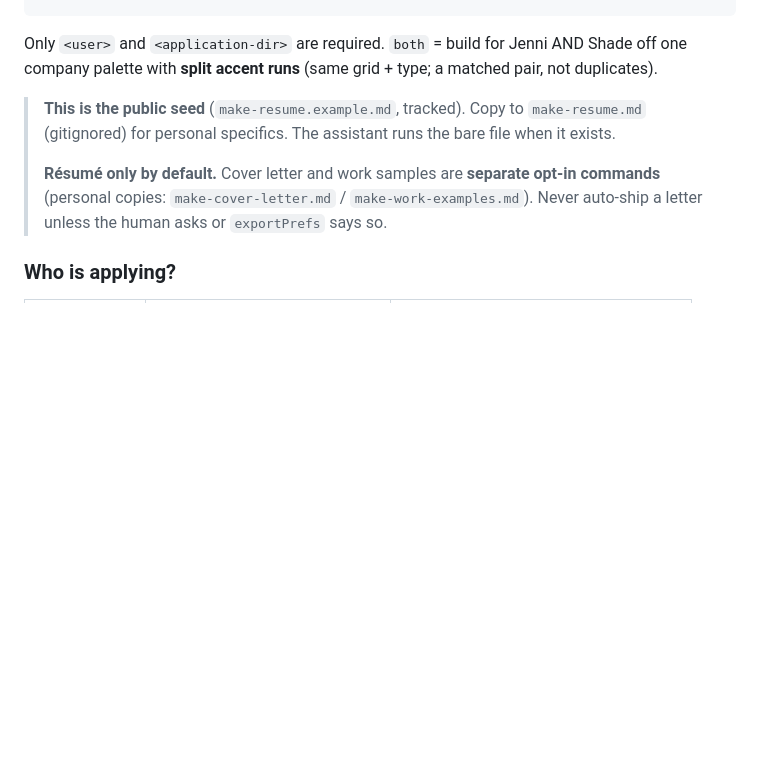
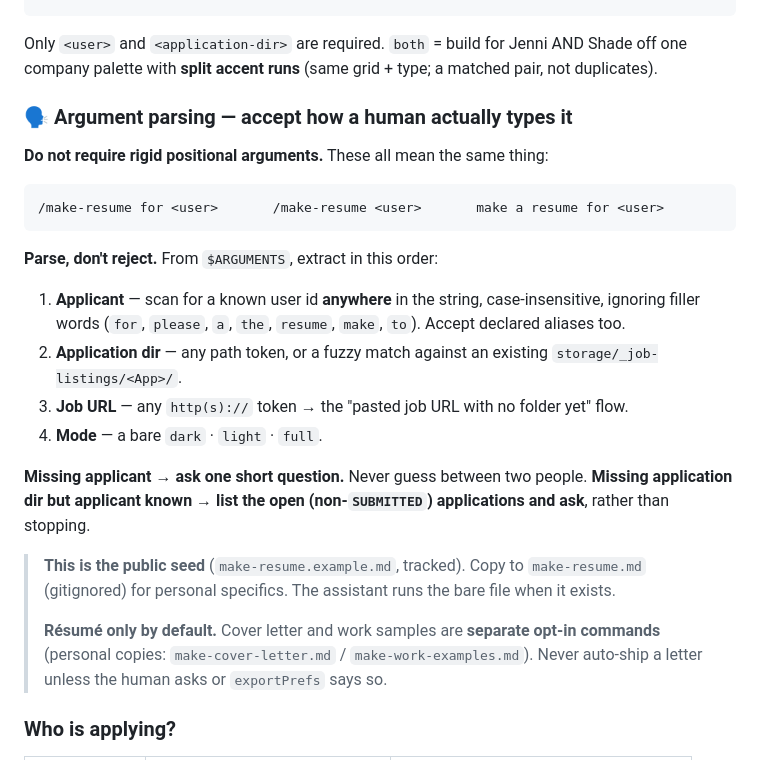
Before and after one commit to jenninexus/pdf-designer, a Markdown page: .claude/commands/make-resume.example.md, the part around the change. Drawn GitHub-style; blank space fills up the shorter version.

````diff
--- a/.claude/commands/make-resume.example.md
+++ b/.claude/commands/make-resume.example.md
@@ -21,6 +21,25 @@ Repo-local command for **`C:\Github\pdf-designer`**. Real data lives under `stor
 
 Only `<user>` and `<application-dir>` are required. `both` = build for Jenni AND Shade off one
 company palette with **split accent runs** (same grid + type; a matched pair, not duplicates).
+
+### 🗣 Argument parsing — accept how a human actually types it
+
+**Do not require rigid positional arguments.** These all mean the same thing:
+
+```
+/make-resume for <user>       /make-resume <user>       make a resume for <user>
+```
+
+**Parse, don't reject.** From `$ARGUMENTS`, extract in this order:
+
+1. **Applicant** — scan for a known user id **anywhere** in the string, case-insensitive, ignoring
+   filler words (`for`, `please`, `a`, `the`, `resume`, `make`, `to`). Accept declared aliases too.
+2. **Application dir** — any path token, or a fuzzy match against an existing `storage/_job-listings/<App>/`.
+3. **Job URL** — any `http(s)://` token → the "pasted job URL with no folder yet" flow.
+4. **Mode** — a bare `dark` · `light` · `full`.
+
+**Missing applicant → ask one short question.** Never guess between two people. **Missing application
+dir but applicant known → list the open (non-`SUBMITTED`) applications and ask**, rather than stopping.
 
 > **This is the public seed** (`make-resume.example.md`, tracked). Copy to `make-resume.md`
 > (gitignored) for personal specifics. The assistant runs the bare file when it exists.
````
